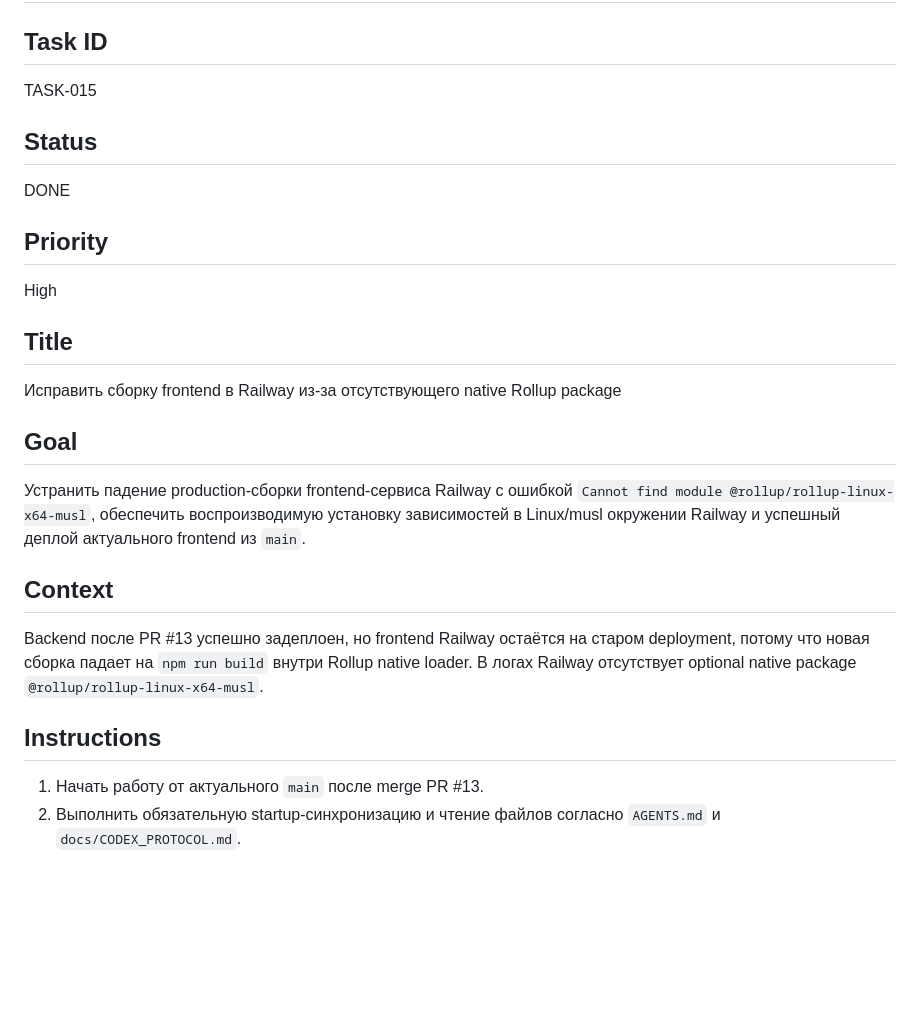
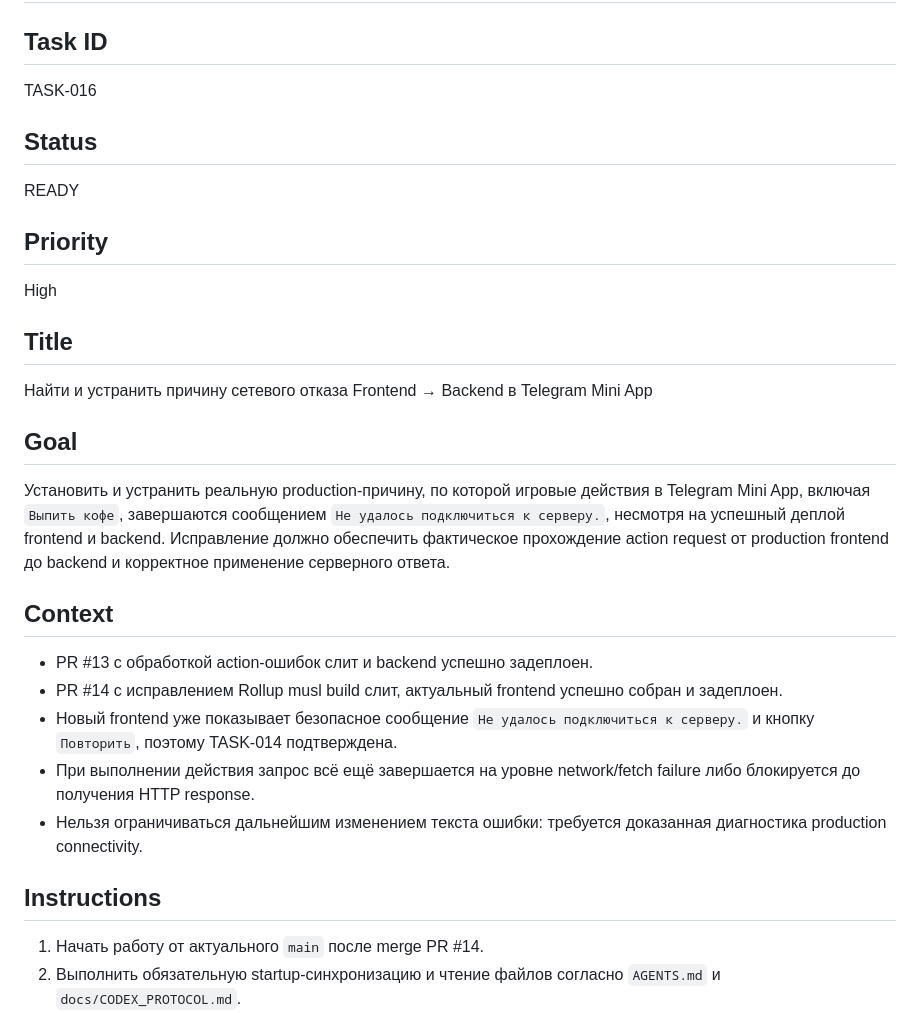
Before and after one commit to VetZell/game_test, a Markdown page: docs/TASK.md, the part around one of its changes. Rendered like a GitHub page; blank space fills up the shorter version.

```diff
--- a/docs/TASK.md
+++ b/docs/TASK.md
@@ -1,23 +1,27 @@
 # Current Task
 
 ## Task ID
-TASK-015
+TASK-016
 
 ## Status
-DONE
+READY
 
 ## Priority
 High
 
 ## Title
-Исправить сборку frontend в Railway из-за отсутствующего native Rollup package
+Найти и устранить причину сетевого отказа Frontend → Backend в Telegram Mini App
 
 ## Goal
-Устранить падение production-сборки frontend-сервиса Railway с ошибкой `Cannot find module @rollup/rollup-linux-x64-musl`, обеспечить воспроизводимую установку зависимостей в Linux/musl окружении Railway и успешный деплой актуального frontend из `main`.
+Установить и устранить реальную production-причину, по которой игровые действия в Telegram Mini App, включая `Выпить кофе`, завершаются сообщением `Не удалось подключиться к серверу.`, несмотря на успешный деплой frontend и backend. Исправление должно обеспечить фактическое прохождение action request от production frontend до backend и корректное применение серверного ответа.
 
 ## Context
-Backend после PR #13 успешно задеплоен, но frontend Railway остаётся на старом deployment, потому что новая сборка падает на `npm run build` внутри Rollup native loader. В логах Railway отсутствует optional native package `@rollup/rollup-linux-x64-musl`.
+- PR #13 с обработкой action-ошибок слит и backend успешно задеплоен.
+- PR #14 с исправлением Rollup musl build слит, актуальный frontend успешно собран и задеплоен.
+- Новый frontend уже показывает безопасное сообщение `Не удалось подключиться к серверу.` и кнопку `Повторить`, поэтому TASK-014 подтверждена.
+- При выполнении действия запрос всё ещё завершается на уровне network/fetch failure либо блокируется до получения HTTP response.
+- Нельзя ограничиваться дальнейшим изменением текста ошибки: требуется доказанная диагностика production connectivity.
 
 ## Instructions
-1. Начать работу от актуального `main` после merge PR #13.
+1. Начать работу от актуального `main` после merge PR #14.
 2. Выполнить обязательную startup-синхронизацию и чтение файлов согласно `AGENTS.md` и `docs/CODEX_PROTOCOL.md`.
```
Also changed, not shown: other parts of docs/TASK.md (+84 -45 lines).
